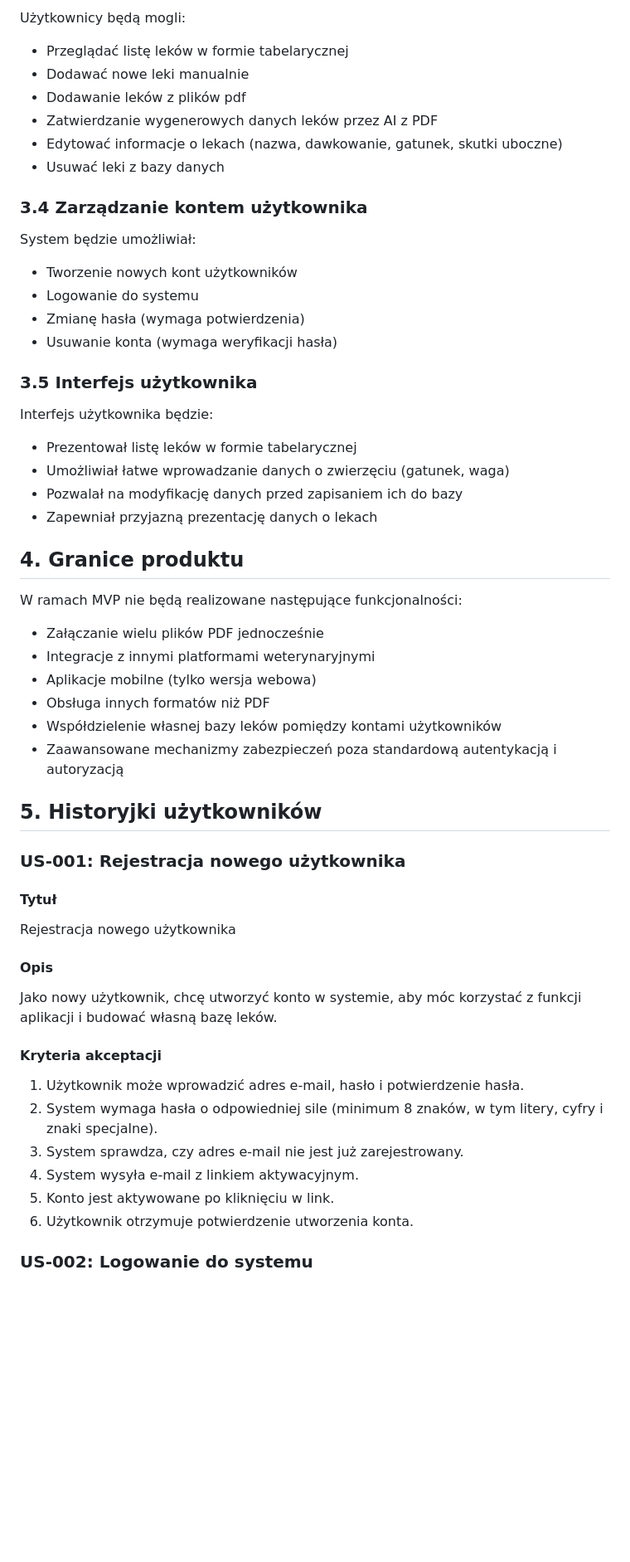
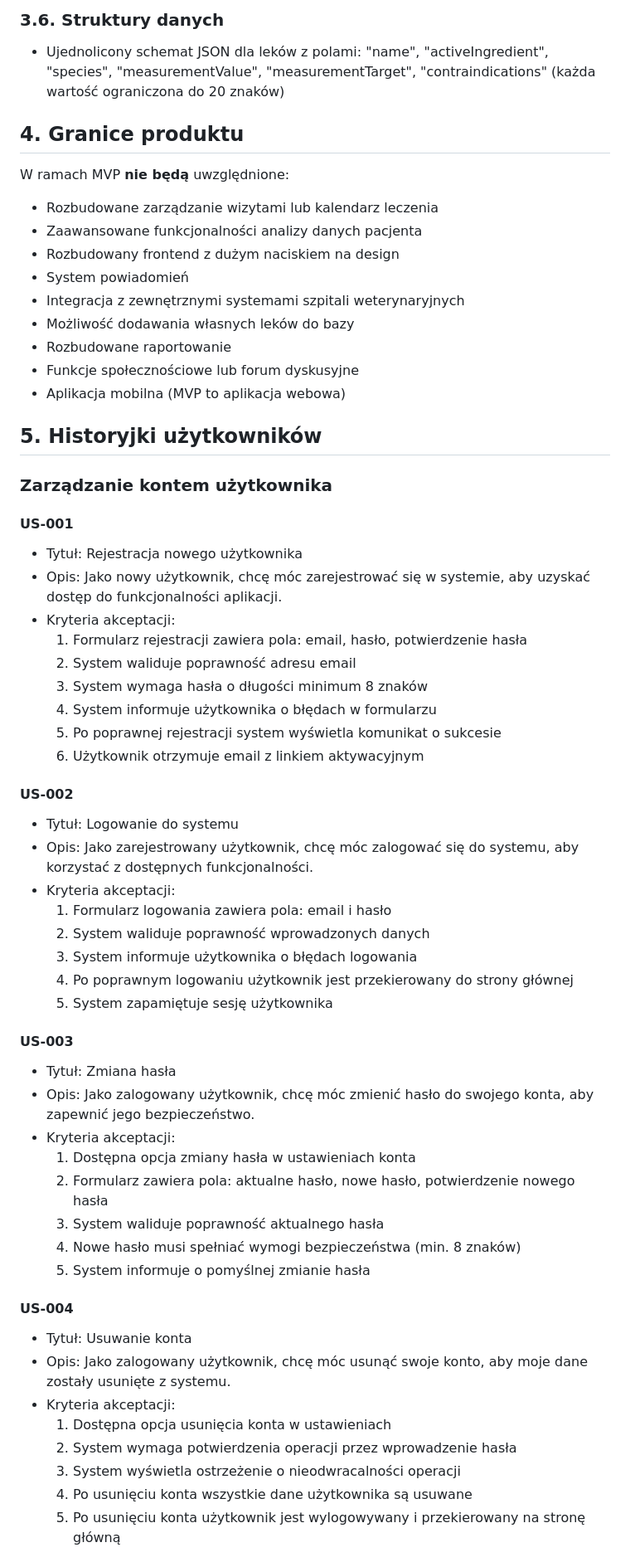
Before and after one commit to krvcz/VibeVet, a Markdown page: .ai/prd.md, the part around the change printed below. Shown: that part at 83% size. Drawn GitHub-style; blank space fills up the shorter version.

```diff
--- a/.ai/prd.md
+++ b/.ai/prd.md
@@ -34,56 +55,63 @@ System będzie przeliczał dawki leków na podstawie następujących parametrów
 
-Użytkownicy będą mogli:
-- Przeglądać listę leków w formie tabelarycznej
-- Dodawać nowe leki manualnie
-- Dodawanie leków z plików pdf
-- Zatwierdzanie wygenerowych danych leków przez AI z PDF
-- Edytować informacje o lekach (nazwa, dawkowanie, gatunek, skutki uboczne)
-- Usuwać leki z bazy danych
-
-### 3.4 Zarządzanie kontem użytkownika
-
-System będzie umożliwiał:
-- Tworzenie nowych kont użytkowników
-- Logowanie do systemu
-- Zmianę hasła (wymaga potwierdzenia)
-- Usuwanie konta (wymaga weryfikacji hasła)
-
-### 3.5 Interfejs użytkownika
-
-Interfejs użytkownika będzie:
-- Prezentował listę leków w formie tabelarycznej
-- Umożliwiał łatwe wprowadzanie danych o zwierzęciu (gatunek, waga)
-- Pozwalał na modyfikację danych przed zapisaniem ich do bazy
-- Zapewniał przyjazną prezentację danych o lekach
+### 3.6. Struktury danych
+- Ujednolicony schemat JSON dla leków z polami: "name", "activeIngredient", "species", "measurementValue", "measurementTarget", "contraindications" (każda wartość ograniczona do 20 znaków)
 
 ## 4. Granice produktu
 
-W ramach MVP nie będą realizowane następujące funkcjonalności:
+W ramach MVP **nie będą** uwzględnione:
 
-- Załączanie wielu plików PDF jednocześnie
-- Integracje z innymi platformami weterynaryjnymi
-- Aplikacje mobilne (tylko wersja webowa)
-- Obsługa innych formatów niż PDF
-- Współdzielenie własnej bazy leków pomiędzy kontami użytkowników
-- Zaawansowane mechanizmy zabezpieczeń poza standardową autentykacją i autoryzacją
+- Rozbudowane zarządzanie wizytami lub kalendarz leczenia
+- Zaawansowane funkcjonalności analizy danych pacjenta
+- Rozbudowany frontend z dużym naciskiem na design
+- System powiadomień
+- Integracja z zewnętrznymi systemami szpitali weterynaryjnych
+- Możliwość dodawania własnych leków do bazy
+- Rozbudowane raportowanie
+- Funkcje społecznościowe lub forum dyskusyjne
+- Aplikacja mobilna (MVP to aplikacja webowa)
 
 ## 5. Historyjki użytkowników
 
-### US-001: Rejestracja nowego użytkownika
+### Zarządzanie kontem użytkownika
 
-#### Tytuł
-Rejestracja nowego użytkownika
+#### US-001
+- Tytuł: Rejestracja nowego użytkownika
+- Opis: Jako nowy użytkownik, chcę móc zarejestrować się w systemie, aby uzyskać dostęp do funkcjonalności aplikacji.
+- Kryteria akceptacji:
+  1. Formularz rejestracji zawiera pola: email, hasło, potwierdzenie hasła
+  2. System waliduje poprawność adresu email
+  3. System wymaga hasła o długości minimum 8 znaków
+  4. System informuje użytkownika o błędach w formularzu
+  5. Po poprawnej rejestracji system wyświetla komunikat o sukcesie
+  6. Użytkownik otrzymuje email z linkiem aktywacyjnym
 
-#### Opis
-Jako nowy użytkownik, chcę utworzyć konto w systemie, aby móc korzystać z funkcji aplikacji i budować własną bazę leków.
+#### US-002
+- Tytuł: Logowanie do systemu
+- Opis: Jako zarejestrowany użytkownik, chcę móc zalogować się do systemu, aby korzystać z dostępnych funkcjonalności.
+- Kryteria akceptacji:
+  1. Formularz logowania zawiera pola: email i hasło
+  2. System waliduje poprawność wprowadzonych danych
+  3. System informuje użytkownika o błędach logowania
+  4. Po poprawnym logowaniu użytkownik jest przekierowany do strony głównej
+  5. System zapamiętuje sesję użytkownika
 
-#### Kryteria akceptacji
-1. Użytkownik może wprowadzić adres e-mail, hasło i potwierdzenie hasła.
-2. System wymaga hasła o odpowiedniej sile (minimum 8 znaków, w tym litery, cyfry i znaki specjalne).
-3. System sprawdza, czy adres e-mail nie jest już zarejestrowany.
-4. System wysyła e-mail z linkiem aktywacyjnym.
-5. Konto jest aktywowane po kliknięciu w link.
-6. Użytkownik otrzymuje potwierdzenie utworzenia konta.
+#### US-003
+- Tytuł: Zmiana hasła
+- Opis: Jako zalogowany użytkownik, chcę móc zmienić hasło do swojego konta, aby zapewnić jego bezpieczeństwo.
+- Kryteria akceptacji:
+  1. Dostępna opcja zmiany hasła w ustawieniach konta
+  2. Formularz zawiera pola: aktualne hasło, nowe hasło, potwierdzenie nowego hasła
+  3. System waliduje poprawność aktualnego hasła
+  4. Nowe hasło musi spełniać wymogi bezpieczeństwa (min. 8 znaków)
+  5. System informuje o pomyślnej zmianie hasła
 
-### US-002: Logowanie do systemu
+#### US-004
+- Tytuł: Usuwanie konta
+- Opis: Jako zalogowany użytkownik, chcę móc usunąć swoje konto, aby moje dane zostały usunięte z systemu.
+- Kryteria akceptacji:
+  1. Dostępna opcja usunięcia konta w ustawieniach
+  2. System wymaga potwierdzenia operacji przez wprowadzenie hasła
+  3. System wyświetla ostrzeżenie o nieodwracalności operacji
+  4. Po usunięciu konta wszystkie dane użytkownika są usuwane
+  5. Po usunięciu konta użytkownik jest wylogowywany i przekierowany na stronę główną
 
```
Also changed, not shown: other parts of .ai/prd.md (+140 -224 lines).
